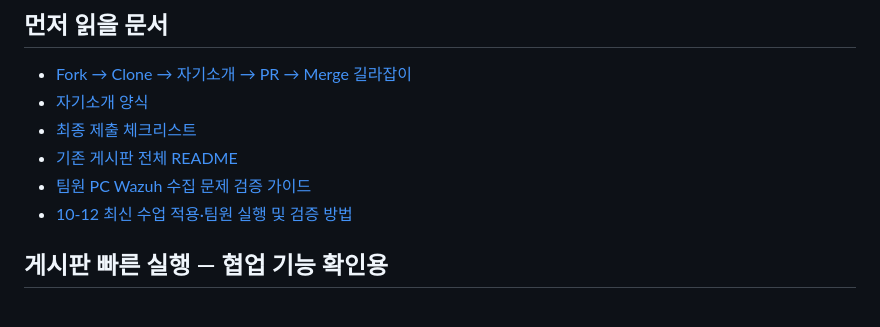
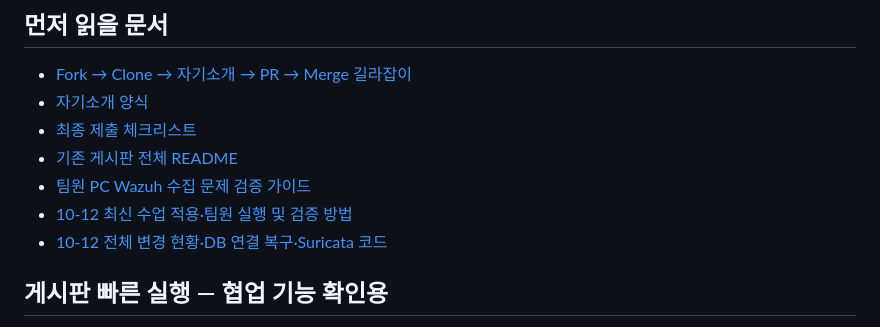
Before and after one commit to NoBugs-Aleph/flask-board-team, a Markdown page: README.md, the part around the change. GitHub-like rendering.

Commit message:
docs: 게시판 Wazuh Suricata 변경 현황 기록

```diff
--- a/README.md
+++ b/README.md
@@ -31,6 +31,7 @@ GitHub Free의 공개 저장소입니다. 조장 `myeongjundev`가 조직을 관
 - [기존 게시판 전체 README](./flask-board/README.md)
 - [팀원 PC Wazuh 수집 문제 검증 가이드](./flask-board/docs/WAZUH-LLM-VERIFICATION-GUIDE.md)
 - [10-12 최신 수업 적용·팀원 실행 및 검증 방법](./flask-board/docs/LESSON-UPDATES-20261012.md)
+- [10-12 전체 변경 현황·DB 연결 복구·Suricata 코드](docs/CHANGE-STATUS-20261012.md)
 
 ## 게시판 빠른 실행 — 협업 기능 확인용
 
```
Also changed, not shown: docs/CHANGE-STATUS-20261012.md (added, +193 -0 lines).
